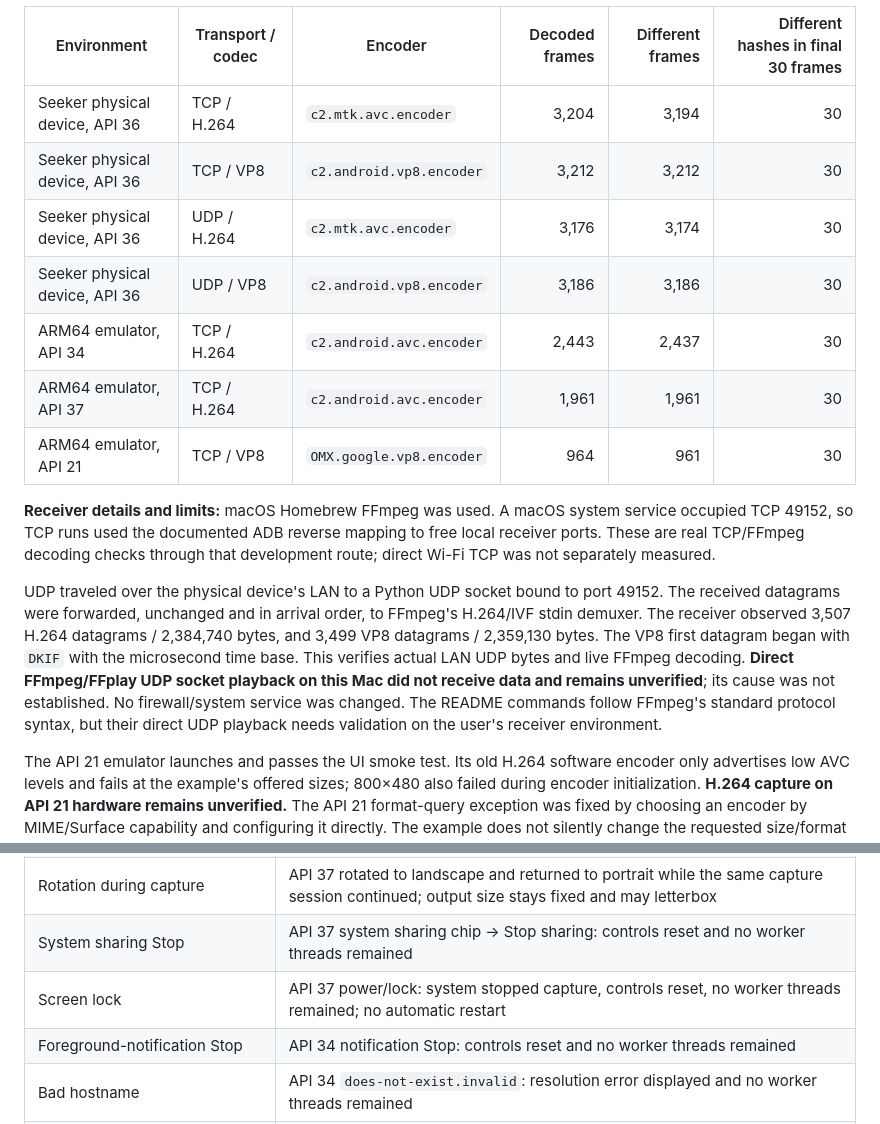
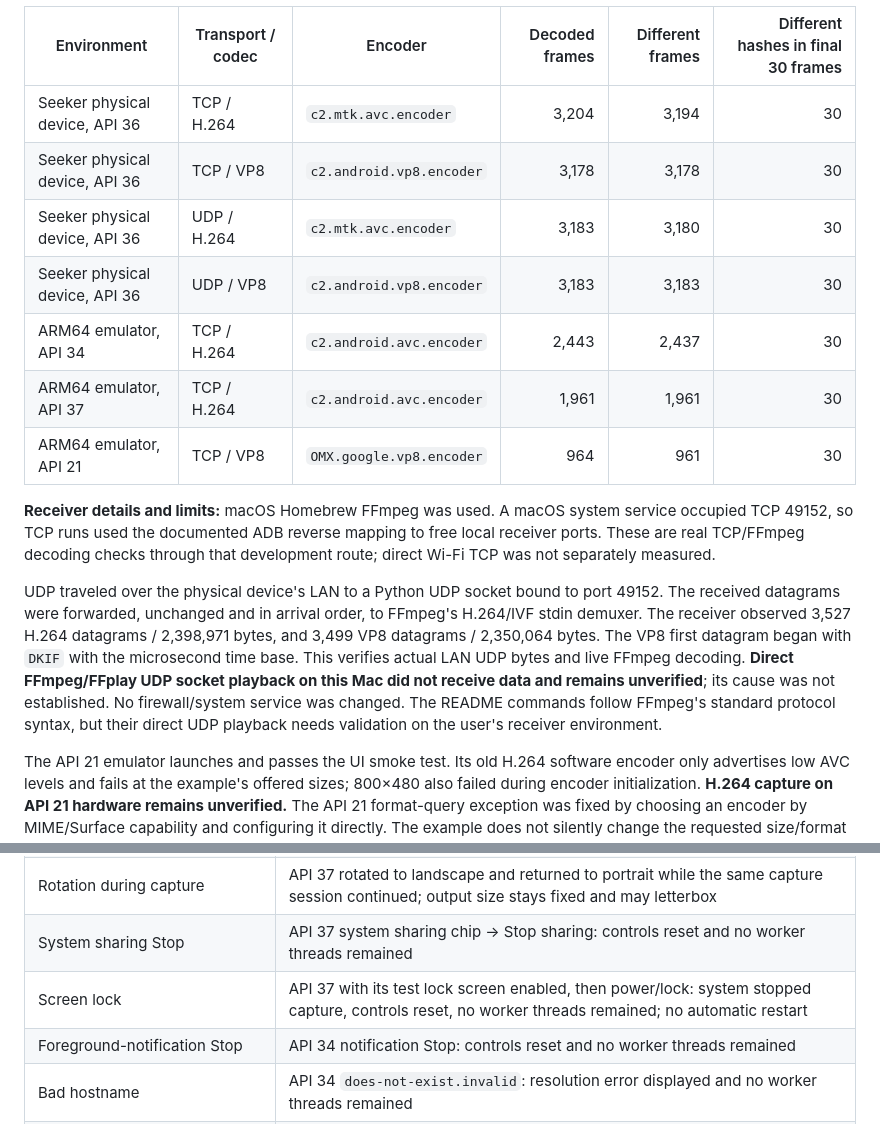
Before and after one commit to magicsih/AndroidScreenCaster, a Markdown page: docs/VALIDATION.md, 2 parts joined by grey strips. Rendered like a GitHub page.

Commit message:
최종 APK 전송과 잠금 화면 검증 결과 동기화

```diff
--- a/docs/VALIDATION.md
+++ b/docs/VALIDATION.md
@@ -16,16 +16,16 @@ The installed test APK displayed continuously moving shapes and an elapsed-time
 | Environment | Transport / codec | Encoder | Decoded frames | Different frames | Different hashes in final 30 frames |
 | --- | --- | --- | ---: | ---: | ---: |
 | Seeker physical device, API 36 | TCP / H.264 | `c2.mtk.avc.encoder` | 3,204 | 3,194 | 30 |
-| Seeker physical device, API 36 | TCP / VP8 | `c2.android.vp8.encoder` | 3,212 | 3,212 | 30 |
-| Seeker physical device, API 36 | UDP / H.264 | `c2.mtk.avc.encoder` | 3,176 | 3,174 | 30 |
-| Seeker physical device, API 36 | UDP / VP8 | `c2.android.vp8.encoder` | 3,186 | 3,186 | 30 |
+| Seeker physical device, API 36 | TCP / VP8 | `c2.android.vp8.encoder` | 3,178 | 3,178 | 30 |
+| Seeker physical device, API 36 | UDP / H.264 | `c2.mtk.avc.encoder` | 3,183 | 3,180 | 30 |
+| Seeker physical device, API 36 | UDP / VP8 | `c2.android.vp8.encoder` | 3,183 | 3,183 | 30 |
 | ARM64 emulator, API 34 | TCP / H.264 | `c2.android.avc.encoder` | 2,443 | 2,437 | 30 |
 | ARM64 emulator, API 37 | TCP / H.264 | `c2.android.avc.encoder` | 1,961 | 1,961 | 30 |
 | ARM64 emulator, API 21 | TCP / VP8 | `OMX.google.vp8.encoder` | 964 | 961 | 30 |
 
 **Receiver details and limits:** macOS Homebrew FFmpeg was used. A macOS system service occupied TCP 49152, so TCP runs used the documented ADB reverse mapping to free local receiver ports. These are real TCP/FFmpeg decoding checks through that development route; direct Wi-Fi TCP was not separately measured.
 
-UDP traveled over the physical device's LAN to a Python UDP socket bound to port 49152. The received datagrams were forwarded, unchanged and in arrival order, to FFmpeg's H.264/IVF stdin demuxer. The receiver observed 3,507 H.264 datagrams / 2,384,740 bytes, and 3,499 VP8 datagrams / 2,359,130 bytes. The VP8 first datagram began with `DKIF` with the microsecond time base. This verifies actual LAN UDP bytes and live FFmpeg decoding. **Direct FFmpeg/FFplay UDP socket playback on this Mac did not receive data and remains unverified**; its cause was not established. No firewall/system service was changed. The README commands follow FFmpeg's standard protocol syntax, but their direct UDP playback needs validation on the user's receiver environment.
+UDP traveled over the physical device's LAN to a Python UDP socket bound to port 49152. The received datagrams were forwarded, unchanged and in arrival order, to FFmpeg's H.264/IVF stdin demuxer. The receiver observed 3,527 H.264 datagrams / 2,398,971 bytes, and 3,499 VP8 datagrams / 2,350,064 bytes. The VP8 first datagram began with `DKIF` with the microsecond time base. This verifies actual LAN UDP bytes and live FFmpeg decoding. **Direct FFmpeg/FFplay UDP socket playback on this Mac did not receive data and remains unverified**; its cause was not established. No firewall/system service was changed. The README commands follow FFmpeg's standard protocol syntax, but their direct UDP playback needs validation on the user's receiver environment.
 
 The API 21 emulator launches and passes the UI smoke test. Its old H.264 software encoder only advertises low AVC levels and fails at the example's offered sizes; 800×480 also failed during encoder initialization. **H.264 capture on API 21 hardware remains unverified.** The API 21 format-query exception was fixed by choosing an encoder by MIME/Surface capability and configuring it directly. The example does not silently change the requested size/format or restart capture.
 
@@ -39,7 +39,7 @@ The API 21 emulator launches and passes the UI smoke test. Its old H.264 softwar
 | Other app / return to sender | Moving test Activity was captured in every 125-second run; API 37 returned to the sender with the sending state and Stop enabled |
 | Rotation during capture | API 37 rotated to landscape and returned to portrait while the same capture session continued; output size stays fixed and may letterbox |
 | System sharing Stop | API 37 system sharing chip → Stop sharing: controls reset and no worker threads remained |
-| Screen lock | API 37 power/lock: system stopped capture, controls reset, no worker threads remained; no automatic restart |
+| Screen lock | API 37 with its test lock screen enabled, then power/lock: system stopped capture, controls reset, no worker threads remained; no automatic restart |
 | Foreground-notification Stop | API 34 notification Stop: controls reset and no worker threads remained |
 | Bad hostname | API 34 `does-not-exist.invalid`: resolution error displayed and no worker threads remained |
 | Receiver unavailable / closes | API 34 forwarded TCP with no receiver: broken-pipe error displayed and no worker threads remained; unit tests independently cover refused connection and write failure |
```
